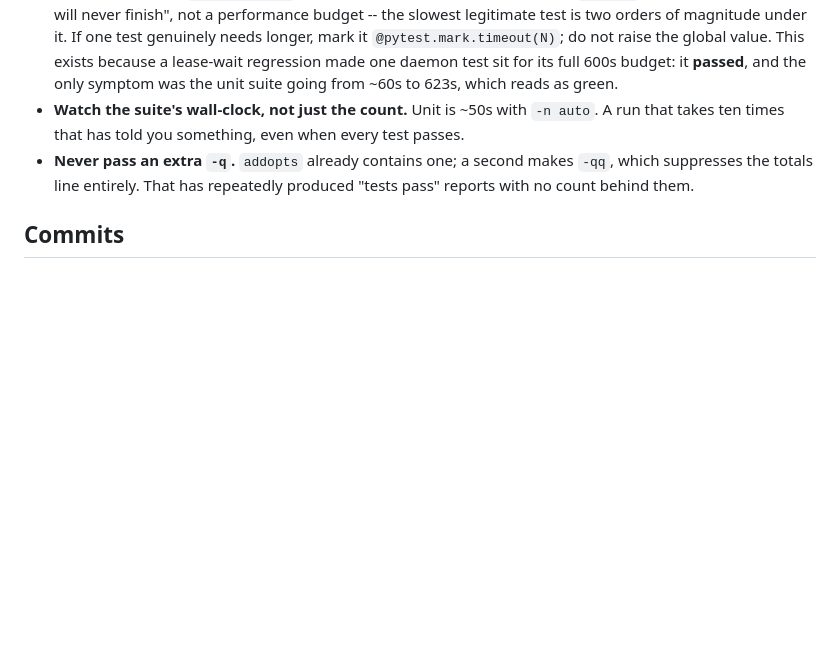
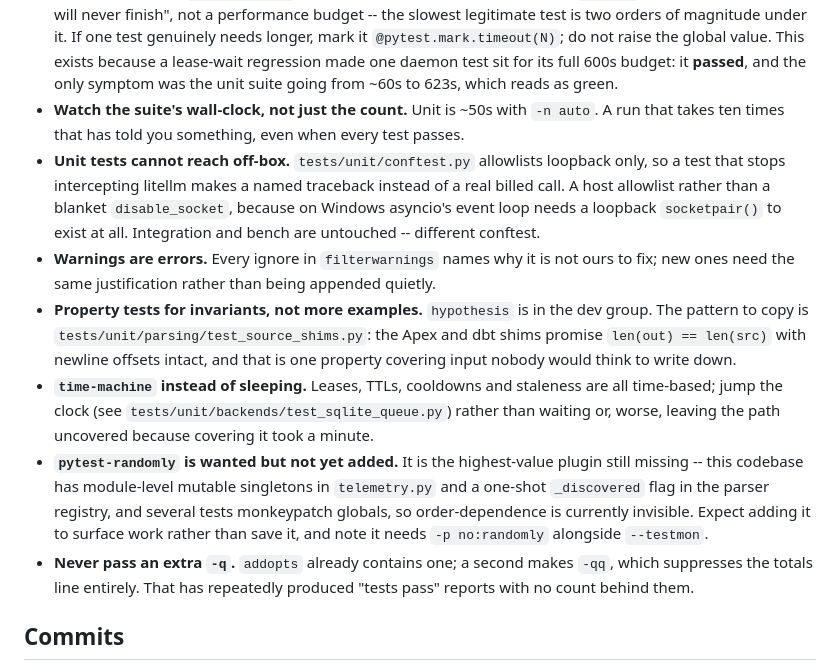
Before and after one commit to SerPeter/code-atlas, a Markdown page: CLAUDE.md, the part around the change. Rendered like a GitHub page; blank space fills up the shorter version.

Commit message:
docs: record the new test guardrails and the one still missing
Four additions that change how a test should be written here -- the loopback-only
network allowlist, warnings-as-errors, hypothesis for invariants, time-machine instead
of sleeping -- each pointing at the file that demonstrates the pattern.

Also records pytest-randomly as wanted and deliberately deferred, with the reason it
matters here (module-level singletons in telemetry, the parser registry's one-shot
_discovered flag, several tests patching globals) and the warning that it will surface
work rather than save it. Better written down than rediscovered.

```diff
--- a/CLAUDE.md
+++ b/CLAUDE.md
@@ -177,6 +177,25 @@ times. Almost all of that is avoidable.
   and the only symptom was the unit suite going from ~60s to 623s, which reads as green.
 - **Watch the suite's wall-clock, not just the count.** Unit is ~50s with `-n auto`. A run
   that takes ten times that has told you something, even when every test passes.
+- **Unit tests cannot reach off-box.** `tests/unit/conftest.py` allowlists loopback only, so
+  a test that stops intercepting litellm makes a named traceback instead of a real billed
+  call. A host allowlist rather than a blanket `disable_socket`, because on Windows
+  asyncio's event loop needs a loopback `socketpair()` to exist at all. Integration and
+  bench are untouched -- different conftest.
+- **Warnings are errors.** Every ignore in `filterwarnings` names why it is not ours to
+  fix; new ones need the same justification rather than being appended quietly.
+- **Property tests for invariants, not more examples.** `hypothesis` is in the dev group.
+  The pattern to copy is `tests/unit/parsing/test_source_shims.py`: the Apex and dbt
+  shims promise `len(out) == len(src)` with newline offsets intact, and that is one
+  property covering input nobody would think to write down.
+- **`time-machine` instead of sleeping.** Leases, TTLs, cooldowns and staleness are all
+  time-based; jump the clock (see `tests/unit/backends/test_sqlite_queue.py`) rather than
+  waiting or, worse, leaving the path uncovered because covering it took a minute.
+- **`pytest-randomly` is wanted but not yet added.** It is the highest-value plugin still
+  missing -- this codebase has module-level mutable singletons in `telemetry.py` and a
+  one-shot `_discovered` flag in the parser registry, and several tests monkeypatch
+  globals, so order-dependence is currently invisible. Expect adding it to surface work
+  rather than save it, and note it needs `-p no:randomly` alongside `--testmon`.
 - **Never pass an extra `-q`.** `addopts` already contains one; a second makes `-qq`, which suppresses the
   totals line entirely. That has repeatedly produced "tests pass" reports with no count behind them.
 
```
